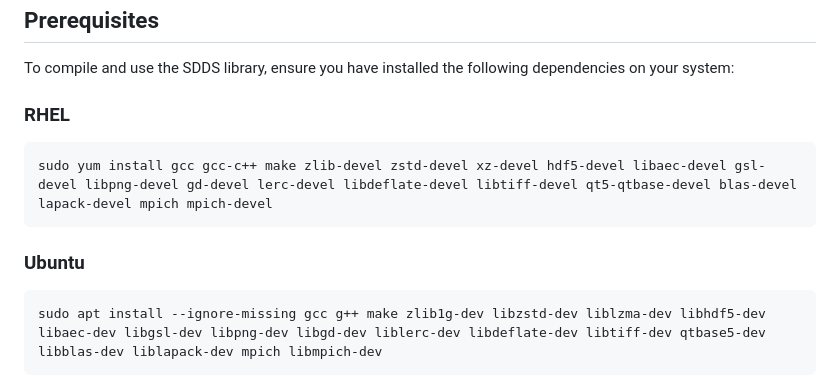
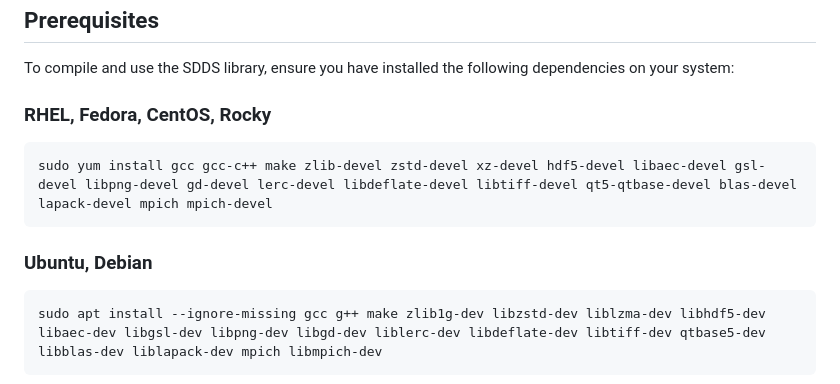
Before and after one commit to rtsoliday/SDDS, a Markdown page: README.md, the part around the change. GitHub-like rendering.

Commit message:
Updated the Prerequisites seciton

````diff
--- a/README.md
+++ b/README.md
@@ -13,12 +13,12 @@ The **SDDS (Self Describing Data Sets) Library** is a C/C++ library designed for
 ## Prerequisites
 To compile and use the SDDS library, ensure you have installed the following dependencies on your system:
 
-### RHEL
+### RHEL, Fedora, CentOS, Rocky
 ```bash
 sudo yum install gcc gcc-c++ make zlib-devel zstd-devel xz-devel hdf5-devel libaec-devel gsl-devel libpng-devel gd-devel lerc-devel libdeflate-devel libtiff-devel qt5-qtbase-devel blas-devel lapack-devel mpich mpich-devel
 ```
 
-### Ubuntu
+### Ubuntu, Debian
 ```bash
 sudo apt install --ignore-missing gcc g++ make zlib1g-dev libzstd-dev liblzma-dev libhdf5-dev libaec-dev libgsl-dev libpng-dev libgd-dev liblerc-dev libdeflate-dev libtiff-dev qtbase5-dev libblas-dev liblapack-dev mpich libmpich-dev
 ```
````
